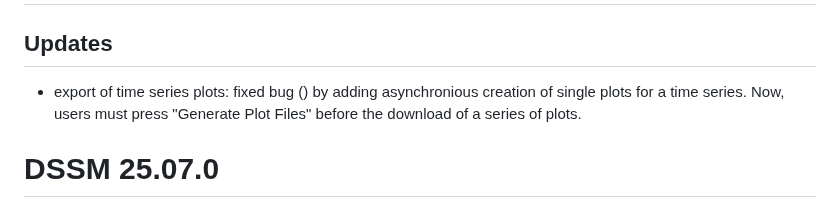
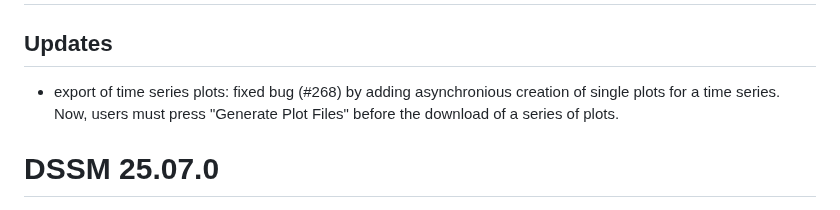
Before and after one commit to Pandora-IsoMemo/DSSM, a Markdown page: NEWS.md, the part around the change. Rendered like a GitHub page.

```diff
--- a/NEWS.md
+++ b/NEWS.md
@@ -1,7 +1,7 @@
 # DSSM 25.07.1
 
 ## Updates
-- export of time series plots: fixed bug () by adding asynchronious creation of single plots for a
+- export of time series plots: fixed bug (#268) by adding asynchronious creation of single plots for a
   time series. Now, users must press "Generate Plot Files" before the download of a series of plots.
 
 # DSSM 25.07.0
```
